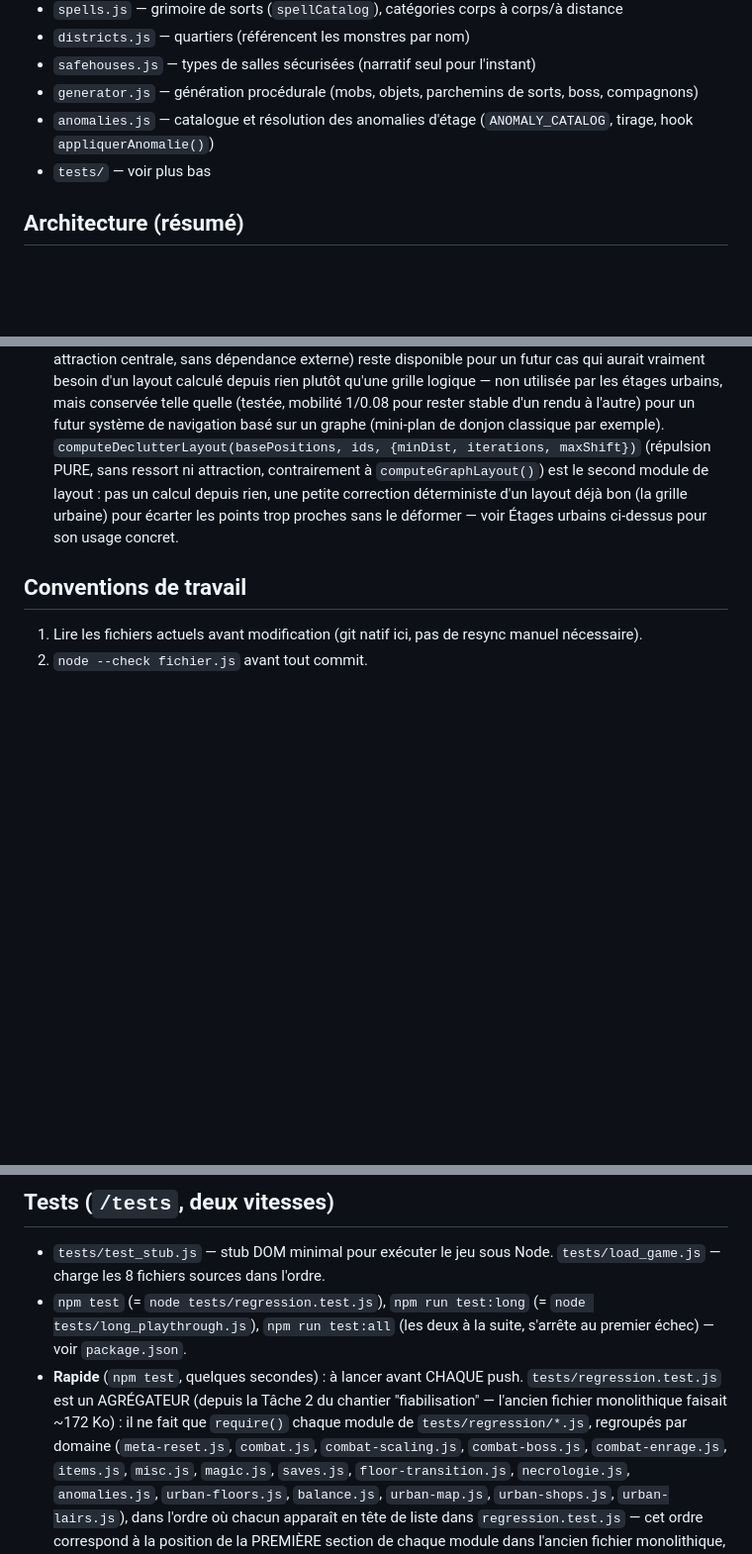
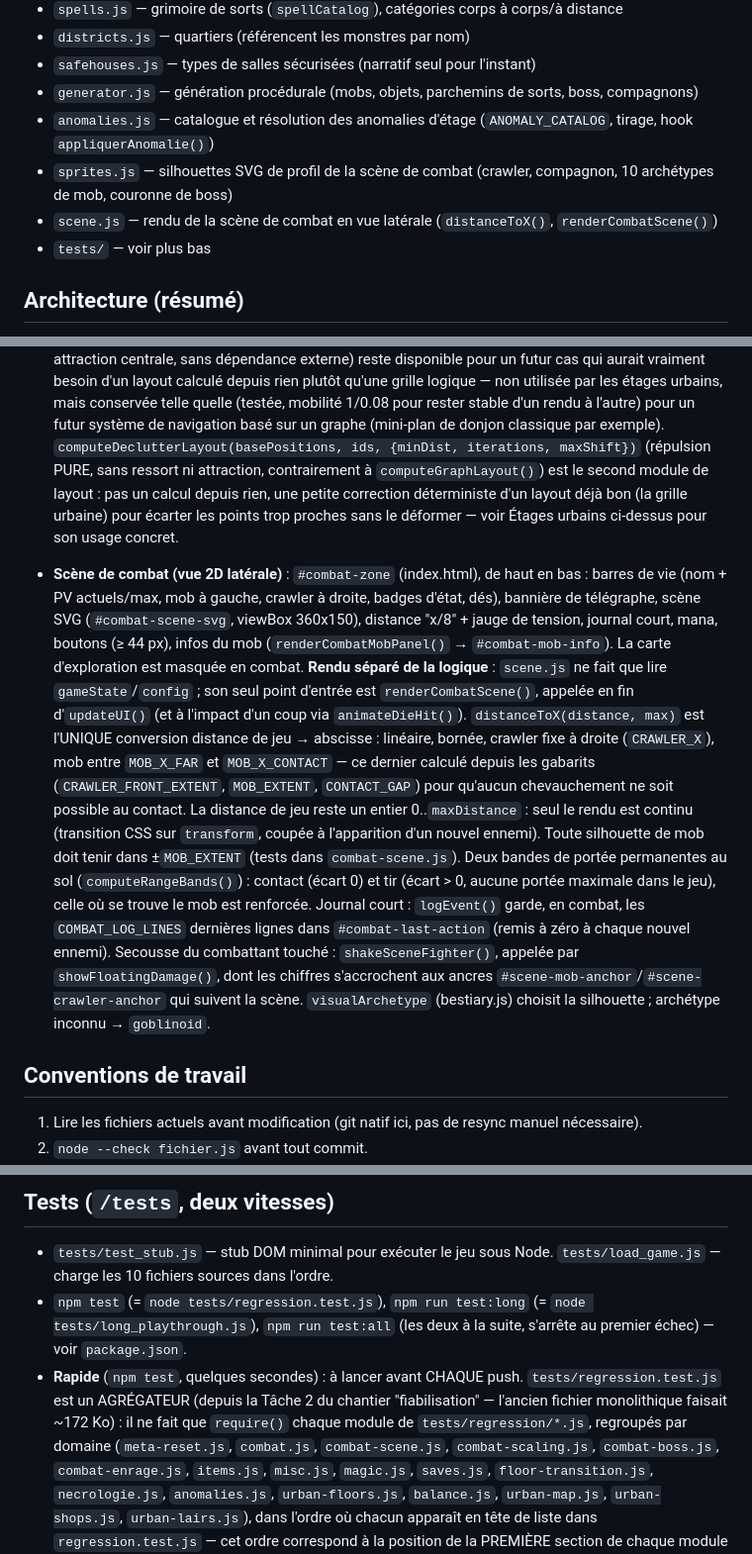
Before and after one commit to maximegardere-beep/Crawler, a Markdown page: CLAUDE.md, 3 parts joined by grey strips. Shown at 99% size. Drawn GitHub-style; blank space fills up the shorter version.

Commit message:
docs: scène de combat en vue latérale dans CLAUDE.md
Co-Authored-By: Claude Opus 5.5 <noreply@anthropic.com>
Claude-Session: https://claude.ai/code/session_01SocrSoiUvwLN8Lnu6L9Xfa

```diff
--- a/CLAUDE.md
+++ b/CLAUDE.md
@@ -13,6 +13,8 @@ Tailwind CDN, **aucun build step**.
 - `safehouses.js` — types de salles sécurisées (narratif seul pour l'instant)
 - `generator.js` — génération procédurale (mobs, objets, parchemins de sorts, boss, compagnons)
 - `anomalies.js` — catalogue et résolution des anomalies d'étage (`ANOMALY_CATALOG`, tirage, hook `appliquerAnomalie()`)
+- `sprites.js` — silhouettes SVG de profil de la scène de combat (crawler, compagnon, 10 archétypes de mob, couronne de boss)
+- `scene.js` — rendu de la scène de combat en vue latérale (`distanceToX()`, `renderCombatScene()`)
 - `tests/` — voir plus bas
 
 ## Architecture (résumé)
@@ -503,6 +505,26 @@ Tailwind CDN, **aucun build step**.
   layout déjà bon (la grille urbaine) pour écarter les points trop proches sans le déformer — voir
   Étages urbains ci-dessus pour son usage concret.
 
+- **Scène de combat (vue 2D latérale)** : `#combat-zone` (index.html), de haut en bas : barres de vie
+  (nom + PV actuels/max, mob à gauche, crawler à droite, badges d'état, dés), bannière de télégraphe,
+  scène SVG (`#combat-scene-svg`, viewBox 360x150), distance "x/8" + jauge de tension, journal court,
+  mana, boutons (≥ 44 px), infos du mob (`renderCombatMobPanel()` → `#combat-mob-info`). La carte
+  d'exploration est masquée en combat. **Rendu séparé de la logique** : `scene.js` ne fait que lire
+  `gameState`/`config` ; son seul point d'entrée est `renderCombatScene()`, appelée en fin
+  d'`updateUI()` (et à l'impact d'un coup via `animateDieHit()`). `distanceToX(distance, max)` est
+  l'UNIQUE conversion distance de jeu → abscisse : linéaire, bornée, crawler fixe à droite
+  (`CRAWLER_X`), mob entre `MOB_X_FAR` et `MOB_X_CONTACT` — ce dernier calculé depuis les gabarits
+  (`CRAWLER_FRONT_EXTENT`, `MOB_EXTENT`, `CONTACT_GAP`) pour qu'aucun chevauchement ne soit possible
+  au contact. La distance de jeu reste un entier 0..`maxDistance` : seul le rendu est continu
+  (transition CSS sur `transform`, coupée à l'apparition d'un nouvel ennemi). Toute silhouette de mob
+  doit tenir dans ±`MOB_EXTENT` (tests dans `combat-scene.js`). Deux bandes de portée permanentes au
+  sol (`computeRangeBands()`) : contact (écart 0) et tir (écart > 0, aucune portée maximale dans le
+  jeu), celle où se trouve le mob est renforcée. Journal court : `logEvent()` garde, en combat, les
+  `COMBAT_LOG_LINES` dernières lignes dans `#combat-last-action` (remis à zéro à chaque nouvel ennemi).
+  Secousse du combattant touché : `shakeSceneFighter()`, appelée par `showFloatingDamage()`, dont les
+  chiffres s'accrochent aux ancres `#scene-mob-anchor`/`#scene-crawler-anchor` qui suivent la scène.
+  `visualArchetype` (bestiary.js) choisit la silhouette ; archétype inconnu → `goblinoid`.
+
 ## Conventions de travail
 1. Lire les fichiers actuels avant modification (git natif ici, pas de resync manuel nécessaire).
 2. `node --check fichier.js` avant tout commit.
@@ -531,13 +553,13 @@ Tailwind CDN, **aucun build step**.
 
 ## Tests (`/tests`, deux vitesses)
 - `tests/test_stub.js` — stub DOM minimal pour exécuter le jeu sous Node. `tests/load_game.js` —
-  charge les 8 fichiers sources dans l'ordre.
+  charge les 10 fichiers sources dans l'ordre.
 - `npm test` (= `node tests/regression.test.js`), `npm run test:long` (= `node tests/long_playthrough.js`),
   `npm run test:all` (les deux à la suite, s'arrête au premier échec) — voir `package.json`.
 - **Rapide** (`npm test`, quelques secondes) : à lancer avant CHAQUE push. `tests/regression.test.js`
   est un AGRÉGATEUR (depuis la Tâche 2 du chantier "fiabilisation" — l'ancien fichier monolithique
   faisait ~172 Ko) : il ne fait que `require()` chaque module de `tests/regression/*.js`, regroupés
-  par domaine (`meta-reset.js`, `combat.js`, `combat-scaling.js`, `combat-boss.js`,
+  par domaine (`meta-reset.js`, `combat.js`, `combat-scene.js`, `combat-scaling.js`, `combat-boss.js`,
   `combat-enrage.js`, `items.js`, `misc.js`, `magic.js`, `saves.js`,
   `floor-transition.js`, `necrologie.js`, `anomalies.js`, `urban-floors.js`, `balance.js`,
   `urban-map.js`, `urban-shops.js`, `urban-lairs.js`), dans l'ordre où chacun apparaît en tête de
```
